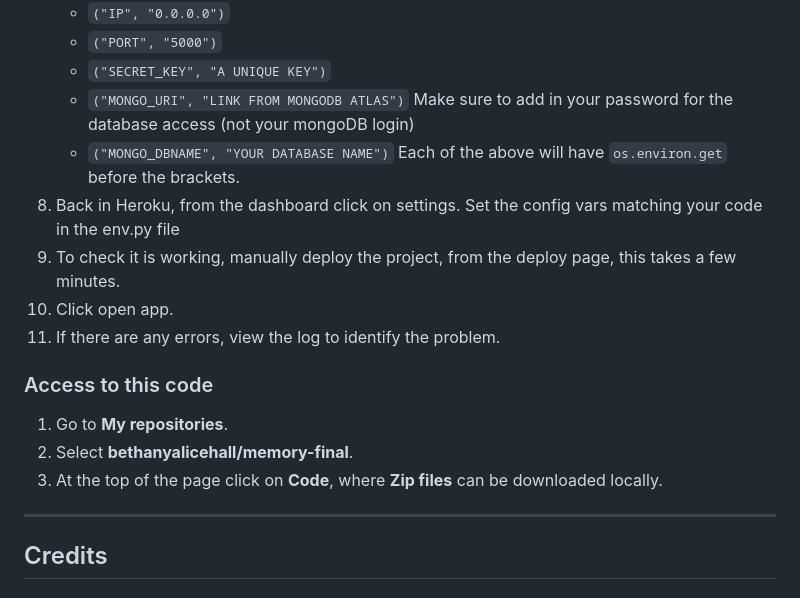
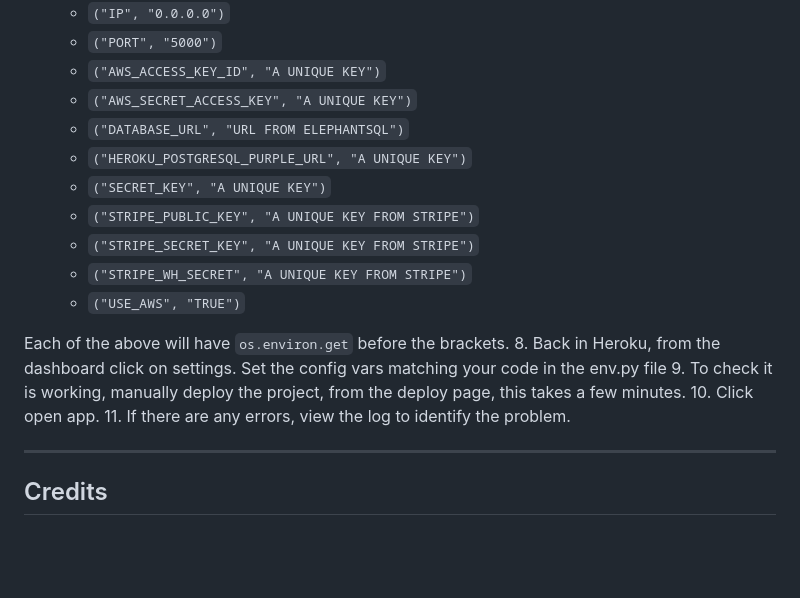
Before and after one commit to bethanyalicehall/e-commerce-ms4, a Markdown page: README.md, the part around one of its changes. Rendered like a GitHub page; blank space fills up the shorter version.

```diff
--- a/README.md
+++ b/README.md
@@ -291,18 +330,20 @@ Click [here](testing.md) to view all testing carried out.
     - <code>("IP", "0.0.0.0")</code>
     - <code>("PORT", "5000")</code>
+    - <code>("AWS_ACCESS_KEY_ID", "A UNIQUE KEY")</code>
+    - <code>("AWS_SECRET_ACCESS_KEY", "A UNIQUE KEY")</code>
+    - <code>("DATABASE_URL", "URL FROM ELEPHANTSQL")</code>
+    - <code>("HEROKU_POSTGRESQL_PURPLE_URL", "A UNIQUE KEY")</code>
     - <code>("SECRET_KEY", "A UNIQUE KEY")</code>
-    - <code>("MONGO_URI", "LINK FROM MONGODB ATLAS")</code> Make sure to add in your password for the database access (not your mongoDB login)
-    - <code>("MONGO_DBNAME", "YOUR DATABASE NAME")</code>
+    - <code>("STRIPE_PUBLIC_KEY", "A UNIQUE KEY FROM STRIPE")</code>
+    - <code>("STRIPE_SECRET_KEY", "A UNIQUE KEY FROM STRIPE")</code>
+    - <code>("STRIPE_WH_SECRET", "A UNIQUE KEY FROM STRIPE")</code>
+    - <code>("USE_AWS", "TRUE")</code>
+
 Each of the above will have <code>os.environ.get</code> before the brackets.
 8. Back in Heroku, from the dashboard click on settings. Set the config vars matching your code in the env.py file
 9. To check it is working, manually deploy the project, from the deploy page, this takes a few minutes.
 10. Click open app.
 11. If there are any errors, view the log to identify the problem.
-
-### Access to this code
-1. Go to **My repositories**.
-2. Select **bethanyalicehall/memory-final**.
-3. At the top of the page click on **Code**, where **Zip files** can be downloaded locally.
 
 ---
 
```
Also changed, not shown: other parts of README.md (+48 -9 lines).
